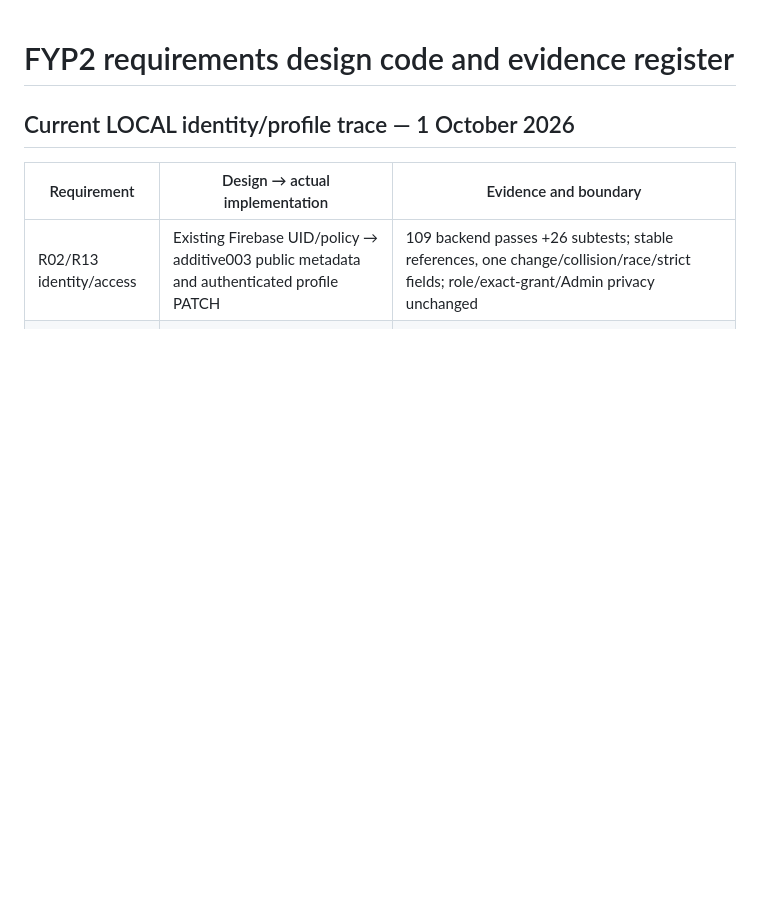
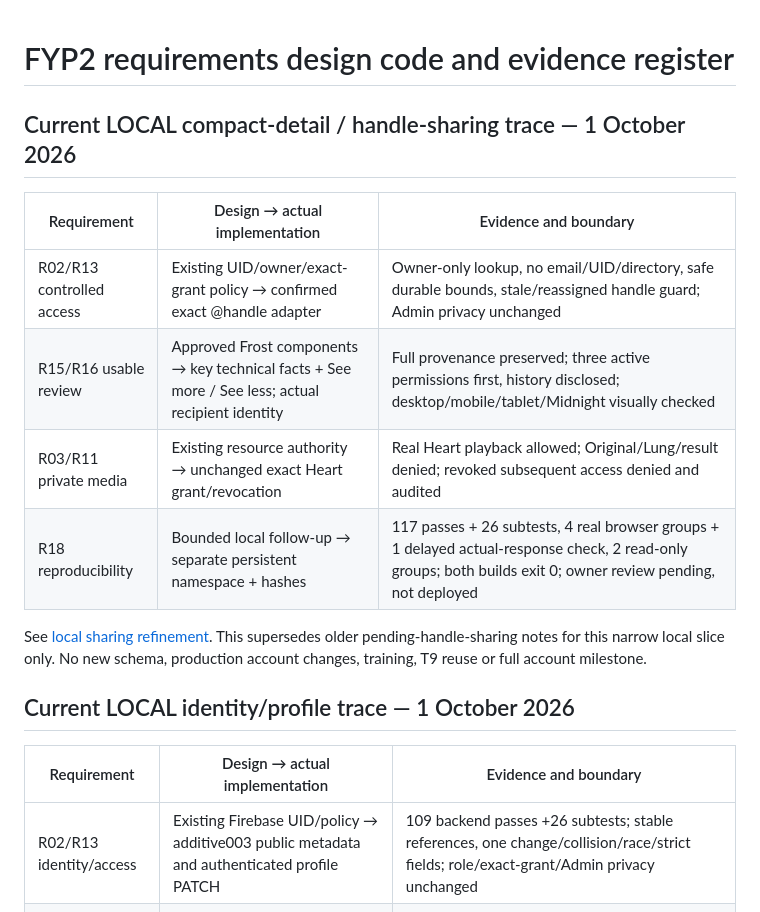
Before and after one commit to ASHRAF-2004/fyp-cardiopulmonary-sound-separation-report, a Markdown page: fyp2/TRACEABILITY.md, the part around the change. Drawn GitHub-style; blank space fills up the shorter version.

Commit message:
Record local compact details and handle sharing evidence

```diff
--- a/fyp2/TRACEABILITY.md
+++ b/fyp2/TRACEABILITY.md
@@ -1,4 +1,17 @@
 # FYP2 requirements design code and evidence register
+
+## Current LOCAL compact-detail / handle-sharing trace — 1 October 2026
+
+| Requirement | Design → actual implementation | Evidence and boundary |
+|---|---|---|
+| R02/R13 controlled access | Existing UID/owner/exact-grant policy → confirmed exact @handle adapter | Owner-only lookup, no email/UID/directory, safe durable bounds, stale/reassigned handle guard; Admin privacy unchanged |
+| R15/R16 usable review | Approved Frost components → key technical facts + See more / See less; actual recipient identity | Full provenance preserved; three active permissions first, history disclosed; desktop/mobile/tablet/Midnight visually checked |
+| R03/R11 private media | Existing resource authority → unchanged exact Heart grant/revocation | Real Heart playback allowed; Original/Lung/result denied; revoked subsequent access denied and audited |
+| R18 reproducibility | Bounded local follow-up → separate persistent namespace + hashes | 117 passes + 26 subtests, 4 real browser groups + 1 delayed actual-response check, 2 read-only groups; both builds exit 0; owner review pending, not deployed |
+
+See [local sharing refinement](LOCAL_SHARING_REFINEMENT.md). This supersedes older
+pending-handle-sharing notes for this narrow local slice only. No new schema,
+production account changes, training, T9 reuse or full account milestone.
 
 ## Current LOCAL identity/profile trace — 1 October 2026
 
```
Also changed, not shown: fyp2/LOCAL_IDENTITY_FOUNDATION.md (+5 -0 lines), fyp2/LOCAL_SHARING_REFINEMENT.md (added, +77 -0 lines).
